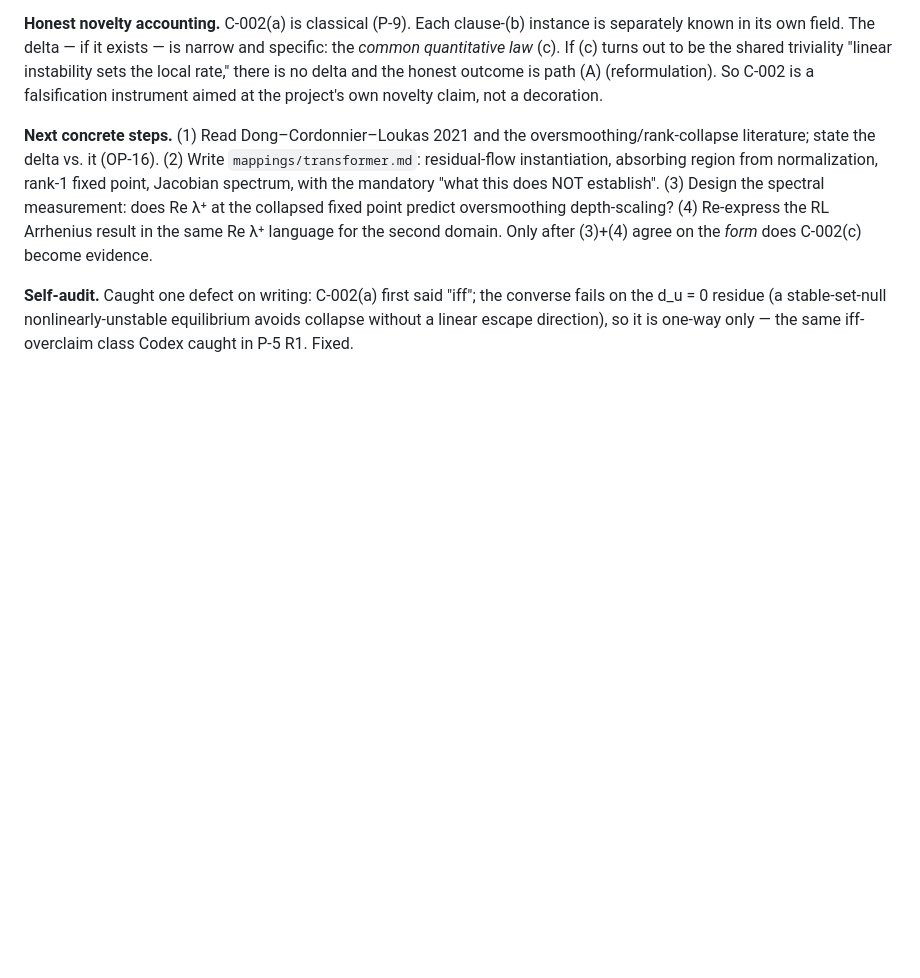
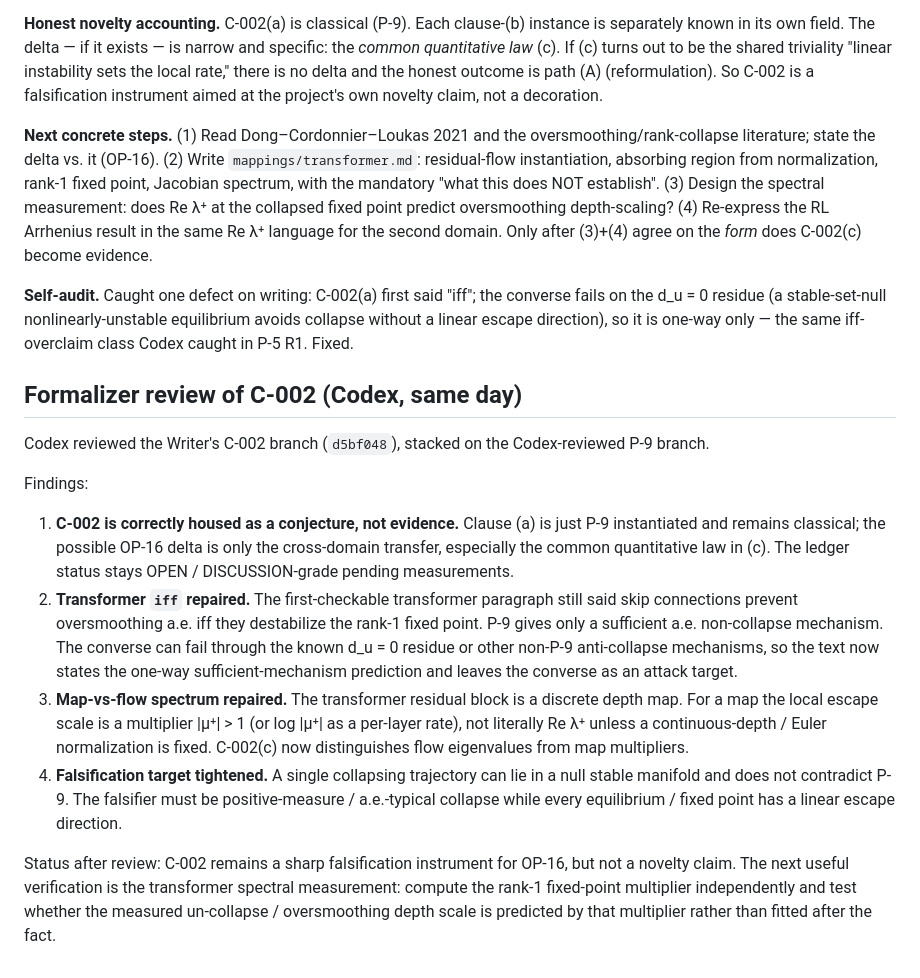
Before and after one commit to hegu-1/minimal-evolving-systems, a Markdown page: notebook/2026-08-01.md, the part around the change. Rendered like a GitHub page; blank space fills up the shorter version.

Commit message:
Review C-002 OP-16 transfer conjecture

```diff
--- a/notebook/2026-08-01.md
+++ b/notebook/2026-08-01.md
@@ -258,3 +258,36 @@ domain. Only after (3)+(4) agree on the *form* does C-002(c) become evidence.
 converse fails on the d_u = 0 residue (a stable-set-null nonlinearly-unstable
 equilibrium avoids collapse without a linear escape direction), so it is
 one-way only — the same iff-overclaim class Codex caught in P-5 R1. Fixed.
+
+## Formalizer review of C-002 (Codex, same day)
+
+Codex reviewed the Writer's C-002 branch (`d5bf048`), stacked on the
+Codex-reviewed P-9 branch.
+
+Findings:
+
+1. **C-002 is correctly housed as a conjecture, not evidence.** Clause (a) is
+   just P-9 instantiated and remains classical; the possible OP-16 delta is
+   only the cross-domain transfer, especially the common quantitative law in
+   (c). The ledger status stays OPEN / DISCUSSION-grade pending measurements.
+2. **Transformer `iff` repaired.** The first-checkable transformer paragraph
+   still said skip connections prevent oversmoothing a.e. iff they destabilize
+   the rank-1 fixed point. P-9 gives only a sufficient a.e. non-collapse
+   mechanism. The converse can fail through the known d_u = 0 residue or other
+   non-P-9 anti-collapse mechanisms, so the text now states the one-way
+   sufficient-mechanism prediction and leaves the converse as an attack target.
+3. **Map-vs-flow spectrum repaired.** The transformer residual block is a
+   discrete depth map. For a map the local escape scale is a multiplier
+   |μ⁺| > 1 (or log |μ⁺| as a per-layer rate), not literally Re λ⁺ unless a
+   continuous-depth / Euler normalization is fixed. C-002(c) now distinguishes
+   flow eigenvalues from map multipliers.
+4. **Falsification target tightened.** A single collapsing trajectory can lie
+   in a null stable manifold and does not contradict P-9. The falsifier must be
+   positive-measure / a.e.-typical collapse while every equilibrium / fixed
+   point has a linear escape direction.
+
+Status after review: C-002 remains a sharp falsification instrument for OP-16,
+but not a novelty claim. The next useful verification is the transformer
+spectral measurement: compute the rank-1 fixed-point multiplier independently
+and test whether the measured un-collapse / oversmoothing depth scale is
+predicted by that multiplier rather than fitted after the fact.
```
Also changed, not shown: proofs/conjectures.md (+28 -12 lines).
